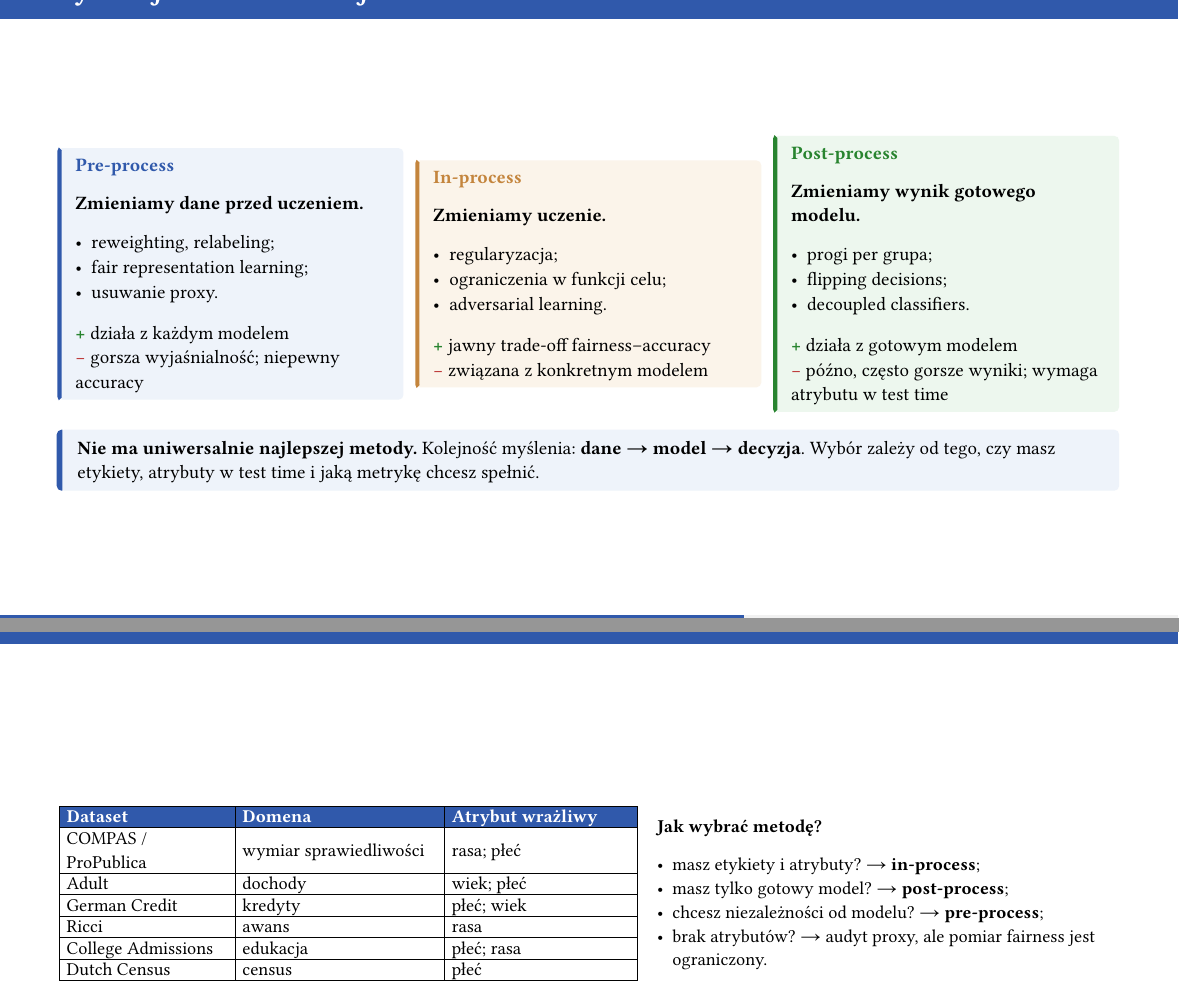
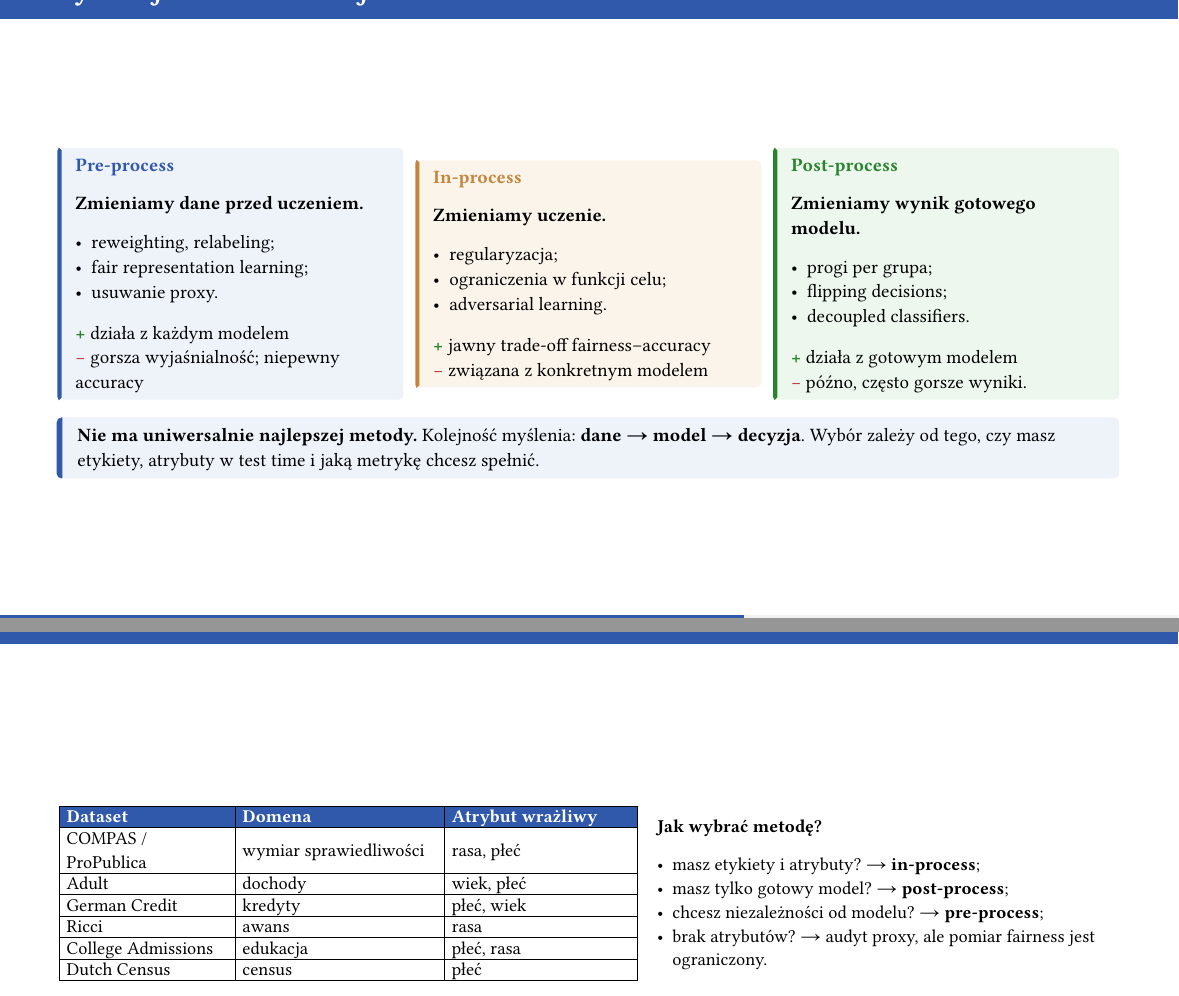
Before and after one commit to Garzzza7/algorithmic_fairness, a Typst document (main.typ): two parts of pages 12 and 13 of 19, joined at a grey line, cut so that both start at the same text. The pictures show the PDF file main.pdf that the author committed with the source.

Commit message:
minor changes

```diff
--- a/main.typ
+++ b/main.typ
@@ -608,7 +608,7 @@
         - decoupled classifiers.
         #v(0.15cm)
         #text(fill: green)[*+*] działa z gotowym modelem #linebreak() #text(fill: red)[*−*] późno,
-        często gorsze wyniki; wymaga atrybutu w test time
+        często gorsze wyniki.
       ],
       color: green,
       fill: rgb("#EDF7EE"),
@@ -639,11 +639,11 @@
           weight: "bold",
         )[Atrybut wrażliwy]],
       ),
-      [COMPAS / ProPublica], [wymiar sprawiedliwości], [rasa; płeć],
-      [Adult], [dochody], [wiek; płeć],
-      [German Credit], [kredyty], [płeć; wiek],
+      [COMPAS / ProPublica], [wymiar sprawiedliwości], [rasa, płeć],
+      [Adult], [dochody], [wiek, płeć],
+      [German Credit], [kredyty], [płeć, wiek],
       [Ricci], [awans], [rasa],
-      [College Admissions], [edukacja], [płeć; rasa],
+      [College Admissions], [edukacja], [płeć, rasa],
       [Dutch Census], [census], [płeć],
     )
   ][
```
Also changed, not shown: main.pdf.
